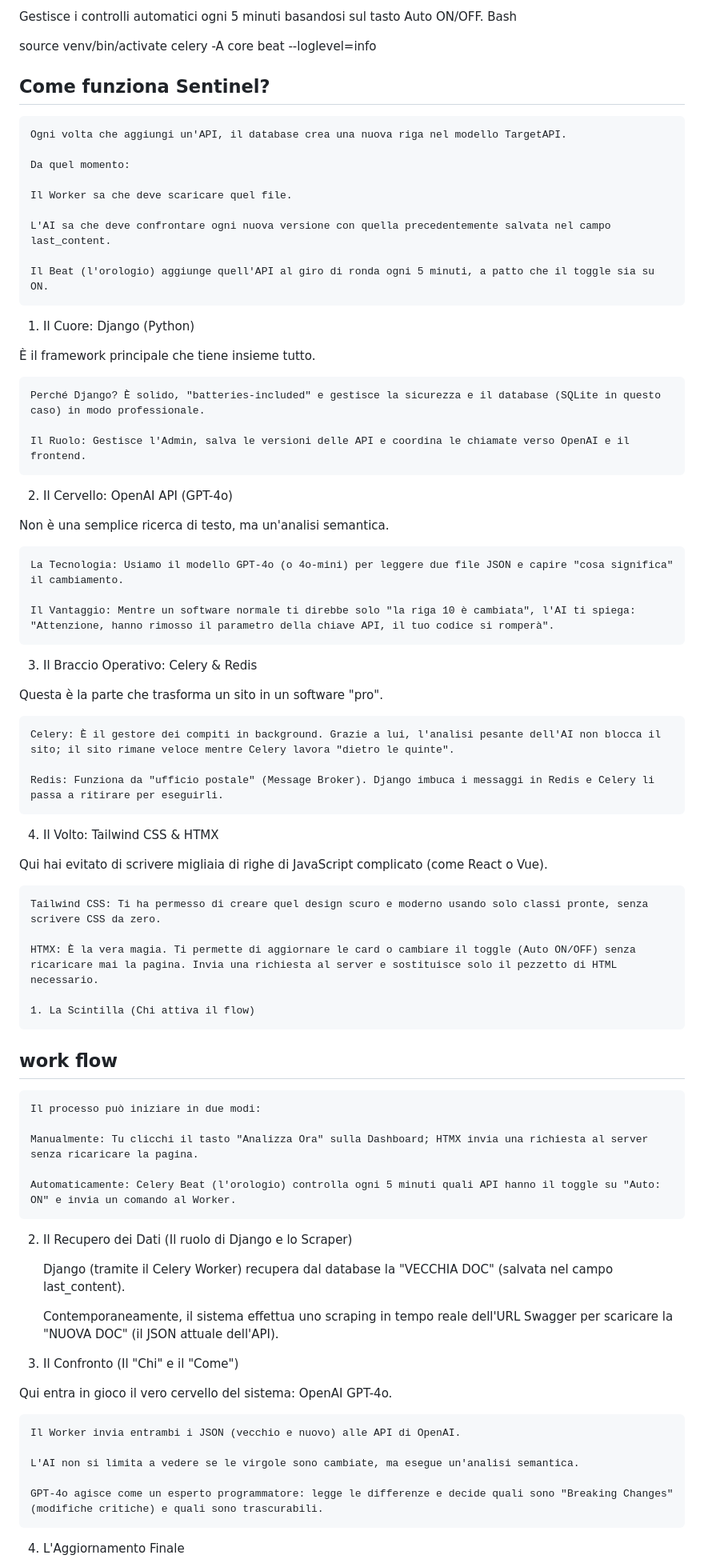
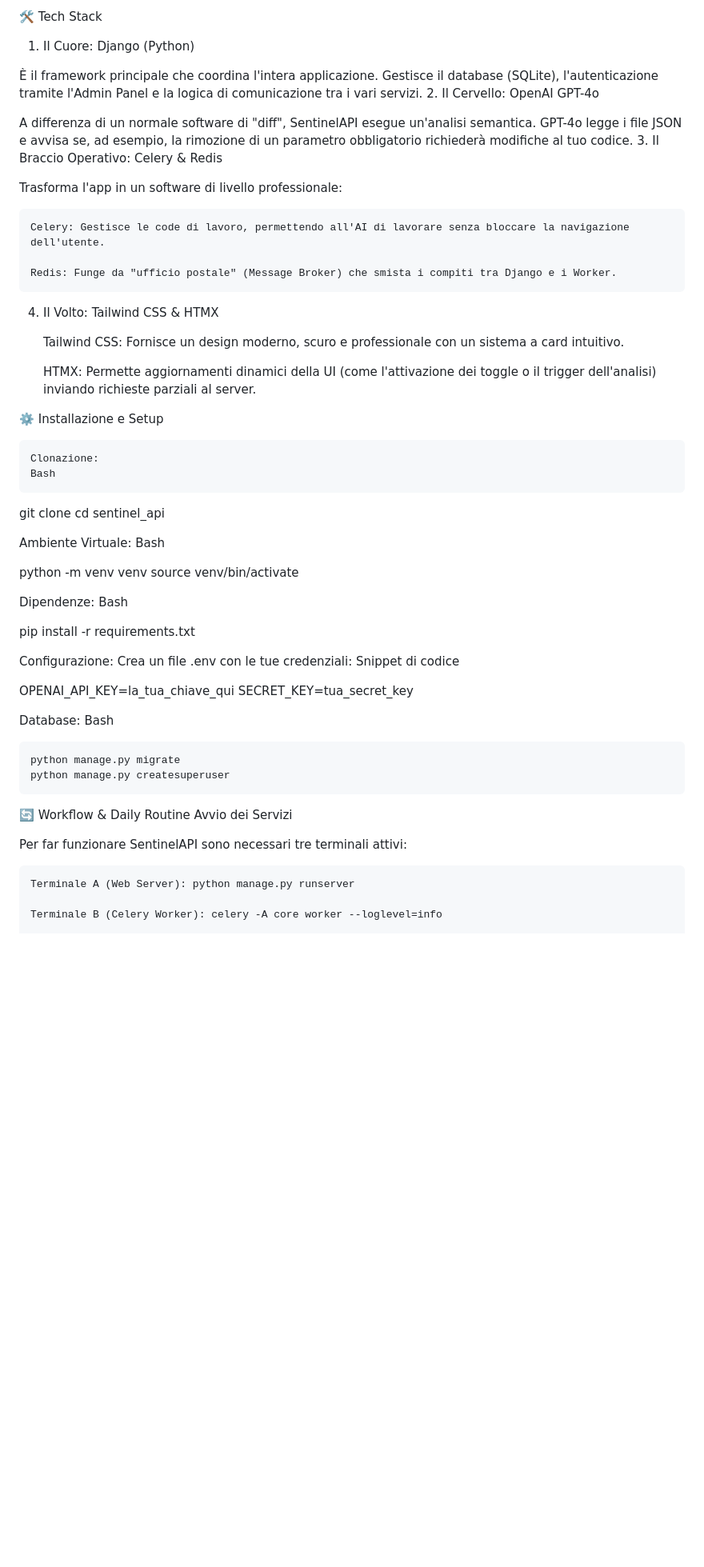
Before and after one commit to francescogenovesi04/sentinel_api, a Markdown page: README.md, the part around one of its changes. Shown at 80% size. Rendered like a GitHub page; blank space fills up the shorter version.

```diff
--- a/README.md
+++ b/README.md
@@ -64,78 +14,61 @@ Terminale C: Celery Beat (L'orologio)
-Gestisce i controlli automatici ogni 5 minuti basandosi sul tasto Auto ON/OFF.
-Bash
-
-source venv/bin/activate
-celery -A core beat --loglevel=info
-
-## Come funziona Sentinel?
-
-    Ogni volta che aggiungi un'API, il database crea una nuova riga nel modello TargetAPI.
-
-    Da quel momento:
-
-    Il Worker sa che deve scaricare quel file.
-
-    L'AI sa che deve confrontare ogni nuova versione con quella precedentemente salvata nel campo last_content.
-
-    Il Beat (l'orologio) aggiunge quell'API al giro di ronda ogni 5 minuti, a patto che il toggle sia su ON.
-
+🛠️ Tech Stack
 1. Il Cuore: Django (Python)
 
-È il framework principale che tiene insieme tutto.
+È il framework principale che coordina l'intera applicazione. Gestisce il database (SQLite), l'autenticazione tramite l'Admin Panel e la logica di comunicazione tra i vari servizi.
+2. Il Cervello: OpenAI GPT-4o
 
-    Perché Django? È solido, "batteries-included" e gestisce la sicurezza e il database (SQLite in questo caso) in modo professionale.
-
-    Il Ruolo: Gestisce l'Admin, salva le versioni delle API e coordina le chiamate verso OpenAI e il frontend.
-
-2. Il Cervello: OpenAI API (GPT-4o)
-
-Non è una semplice ricerca di testo, ma un'analisi semantica.
-
-    La Tecnologia: Usiamo il modello GPT-4o (o 4o-mini) per leggere due file JSON e capire "cosa significa" il cambiamento.
-
-    Il Vantaggio: Mentre un software normale ti direbbe solo "la riga 10 è cambiata", l'AI ti spiega: "Attenzione, hanno rimosso il parametro della chiave API, il tuo codice si romperà".
-
+A differenza di un normale software di "diff", SentinelAPI esegue un'analisi semantica. GPT-4o legge i file JSON e avvisa se, ad esempio, la rimozione di un parametro obbligatorio richiederà modifiche al tuo codice.
 3. Il Braccio Operativo: Celery & Redis
 
-Questa è la parte che trasforma un sito in un software "pro".
+Trasforma l'app in un software di livello professionale:
 
-    Celery: È il gestore dei compiti in background. Grazie a lui, l'analisi pesante dell'AI non blocca il sito; il sito rimane veloce mentre Celery lavora "dietro le quinte".
+    Celery: Gestisce le code di lavoro, permettendo all'AI di lavorare senza bloccare la navigazione dell'utente.
 
-    Redis: Funziona da "ufficio postale" (Message Broker). Django imbuca i messaggi in Redis e Celery li passa a ritirare per eseguirli.
+    Redis: Funge da "ufficio postale" (Message Broker) che smista i compiti tra Django e i Worker.
 
 4. Il Volto: Tailwind CSS & HTMX
 
-Qui hai evitato di scrivere migliaia di righe di JavaScript complicato (come React o Vue).
+    Tailwind CSS: Fornisce un design moderno, scuro e professionale con un sistema a card intuitivo.
 
-    Tailwind CSS: Ti ha permesso di creare quel design scuro e moderno usando solo classi pronte, senza scrivere CSS da zero.
+    HTMX: Permette aggiornamenti dinamici della UI (come l'attivazione dei toggle o il trigger dell'analisi) inviando richieste parziali al server.
 
-    HTMX: È la vera magia. Ti permette di aggiornare le card o cambiare il toggle (Auto ON/OFF) senza ricaricare mai la pagina. Invia una richiesta al server e sostituisce solo il pezzetto di HTML necessario.
+⚙️ Installazione e Setup
 
-    1. La Scintilla (Chi attiva il flow)
+    Clonazione:
+    Bash
 
-## work flow
+git clone <tuo-link-github>
+cd sentinel_api
 
-    Il processo può iniziare in due modi:
+Ambiente Virtuale:
+Bash
 
-    Manualmente: Tu clicchi il tasto "Analizza Ora" sulla Dashboard; HTMX invia una richiesta al server senza ricaricare la pagina.
+python -m venv venv
+source venv/bin/activate
 
-    Automaticamente: Celery Beat (l'orologio) controlla ogni 5 minuti quali API hanno il toggle su "Auto: ON" e invia un comando al Worker.
+Dipendenze:
+Bash
 
-2. Il Recupero dei Dati (Il ruolo di Django e lo Scraper)
+pip install -r requirements.txt
 
-    Django (tramite il Celery Worker) recupera dal database la "VECCHIA DOC" (salvata nel campo last_content).
+Configurazione: Crea un file .env con le tue credenziali:
+Snippet di codice
 
-    Contemporaneamente, il sistema effettua uno scraping in tempo reale dell'URL Swagger per scaricare la "NUOVA DOC" (il JSON attuale dell'API).
+OPENAI_API_KEY=la_tua_chiave_qui
+SECRET_KEY=tua_secret_key
 
-3. Il Confronto (Il "Chi" e il "Come")
+Database:
+Bash
 
-Qui entra in gioco il vero cervello del sistema: OpenAI GPT-4o.
+    python manage.py migrate
+    python manage.py createsuperuser
 
-    Il Worker invia entrambi i JSON (vecchio e nuovo) alle API di OpenAI.
+🔄 Workflow & Daily Routine
+Avvio dei Servizi
 
-    L'AI non si limita a vedere se le virgole sono cambiate, ma esegue un'analisi semantica.
+Per far funzionare SentinelAPI sono necessari tre terminali attivi:
 
-    GPT-4o agisce come un esperto programmatore: legge le differenze e decide quali sono "Breaking Changes" (modifiche critiche) e quali sono trascurabili.
+    Terminale A (Web Server): python manage.py runserver
 
-4. L'Aggiornamento Finale
+    Terminale B (Celery Worker): celery -A core worker --loglevel=info
 
```
Also changed, not shown: other parts of README.md (+18 -60 lines).
